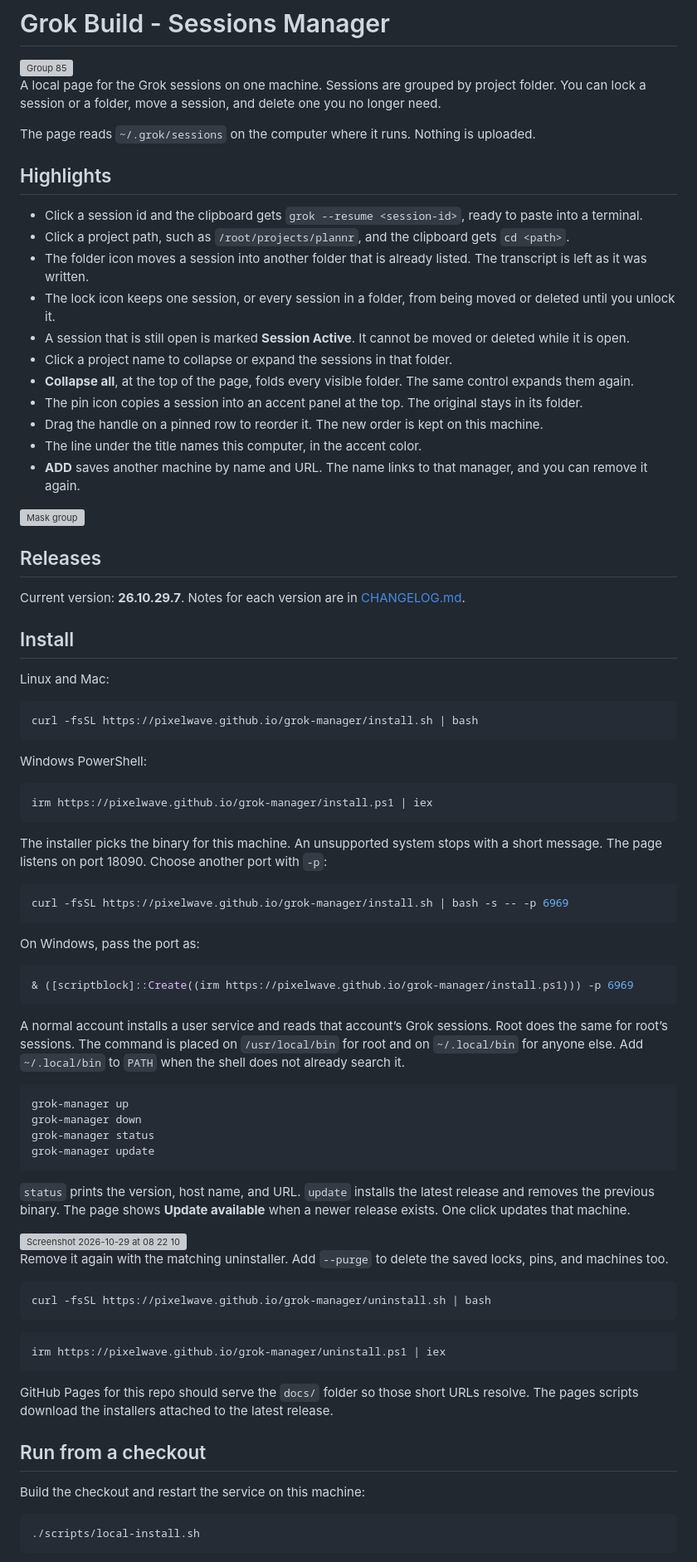
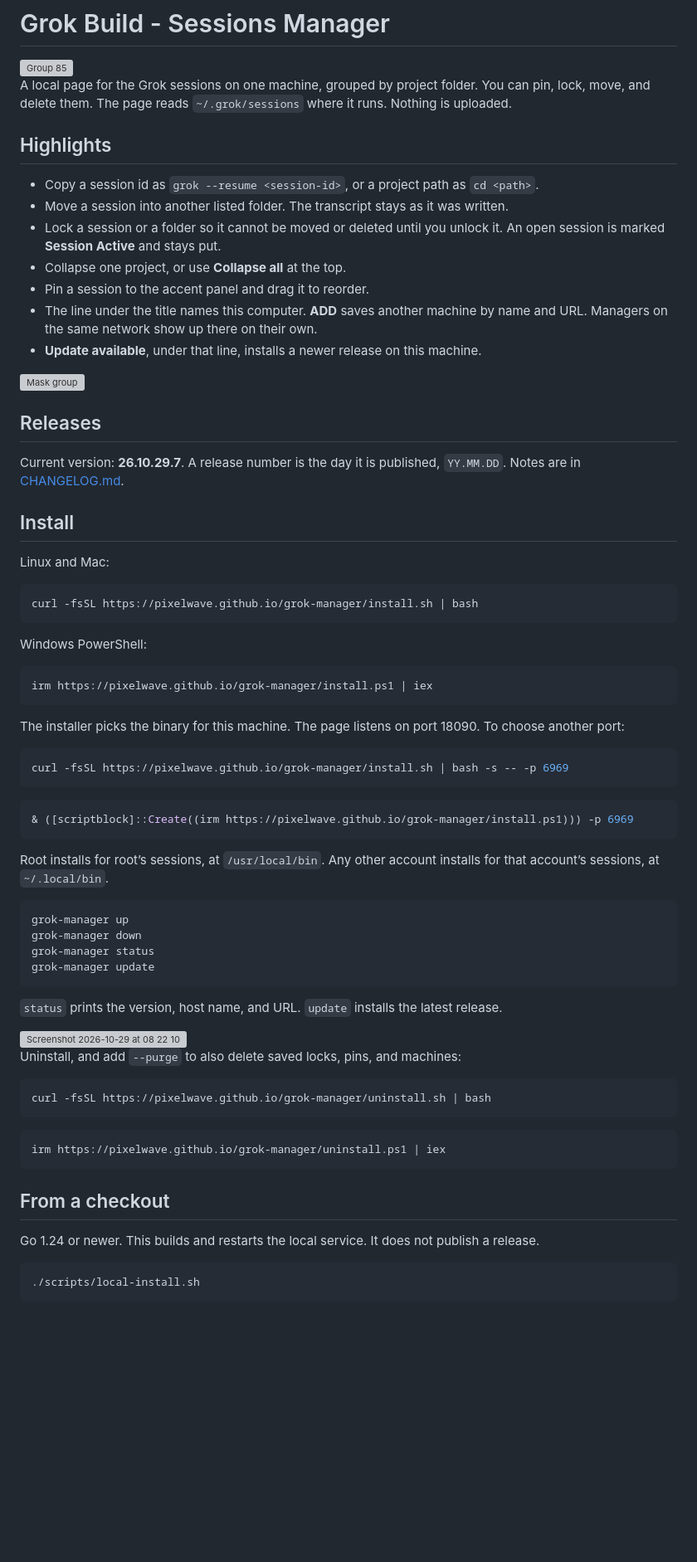
Before and after one commit to pixelwave/Grok-Manager, a Markdown page: README.md, the part around one of its changes. Shown at 83% size. GitHub-like rendering; blank space fills up the shorter version; grey boxes are pictures that could not be loaded.

Commit message:
Shorten the README for the current release.
Mention network discovery and the update line, and keep the new screenshots.

````diff
--- a/README.md
+++ b/README.md
@@ -7,29 +7,23 @@ If you find my work useful, please consider supporting:
 
 <img width="2130" height="1560" alt="Group 85" src="https://github.com/user-attachments/assets/eef9f790-950e-4fad-a865-4e034784f44b" />
 
-A local page for the Grok sessions on one machine. Sessions are grouped by project folder. You can lock a session or a folder, move a session, and delete one you no longer need.
-
-The page reads `~/.grok/sessions` on the computer where it runs. Nothing is uploaded.
+A local page for the Grok sessions on one machine, grouped by project folder. You can pin, lock, move, and delete them. The page reads `~/.grok/sessions` where it runs. Nothing is uploaded.
 
 ## Highlights
 
-- Click a session id and the clipboard gets `grok --resume <session-id>`, ready to paste into a terminal.
-- Click a project path, such as `/root/projects/plannr`, and the clipboard gets `cd <path>`.
-- The folder icon moves a session into another folder that is already listed. The transcript is left as it was written.
-- The lock icon keeps one session, or every session in a folder, from being moved or deleted until you unlock it.
-- A session that is still open is marked **Session Active**. It cannot be moved or deleted while it is open.
-- Click a project name to collapse or expand the sessions in that folder.
-- **Collapse all**, at the top of the page, folds every visible folder. The same control expands them again.
-- The pin icon copies a session into an accent panel at the top. The original stays in its folder.
-- Drag the handle on a pinned row to reorder it. The new order is kept on this machine.
-- The line under the title names this computer, in the accent color.
-- **ADD** saves another machine by name and URL. The name links to that manager, and you can remove it again.
+- Copy a session id as `grok --resume <session-id>`, or a project path as `cd <path>`.
+- Move a session into another listed folder. The transcript stays as it was written.
+- Lock a session or a folder so it cannot be moved or deleted until you unlock it. An open session is marked **Session Active** and stays put.
+- Collapse one project, or use **Collapse all** at the top.
+- Pin a session to the accent panel and drag it to reorder.
+- The line under the title names this computer. **ADD** saves another machine by name and URL. Managers on the same network show up there on their own.
+- **Update available**, under that line, installs a newer release on this machine.
 
 <img width="2298" height="1228" alt="Mask group" src="https://github.com/user-attachments/assets/839300ae-1793-41b9-bf78-79187f5c92a5" />
 
 ## Releases
 
-Current version: **26.10.29.7**. Notes for each version are in [CHANGELOG.md](CHANGELOG.md).
+Current version: **26.10.29.7**. A release number is the day it is published, `YY.MM.DD`. Notes are in [CHANGELOG.md](CHANGELOG.md).
 
 ## Install
 
@@ -45,19 +39,17 @@ Windows PowerShell:
 irm https://pixelwave.github.io/grok-manager/install.ps1 | iex
 ```
 
-The installer picks the binary for this machine. An unsupported system stops with a short message. The page listens on port 18090. Choose another port with `-p`:
+The installer picks the binary for this machine. The page listens on port 18090. To choose another port:
 
 ```bash
 curl -fsSL https://pixelwave.github.io/grok-manager/install.sh | bash -s -- -p 6969
 ```
 
-On Windows, pass the port as:
-
 ```powershell
 & ([scriptblock]::Create((irm https://pixelwave.github.io/grok-manager/install.ps1))) -p 6969
 ```
 
-A normal account installs a user service and reads that account’s Grok sessions. Root does the same for root’s sessions. The command is placed on `/usr/local/bin` for root and on `~/.local/bin` for anyone else. Add `~/.local/bin` to `PATH` when the shell does not already search it.
+Root installs for root’s sessions, at `/usr/local/bin`. Any other account installs for that account’s sessions, at `~/.local/bin`.
 
 ```bash
 grok-manager up
@@ -66,11 +58,11 @@ grok-manager status
 grok-manager update
 ```
 
-`status` prints the version, host name, and URL. `update` installs the latest release and removes the previous binary. The page shows **Update available** when a newer release exists. One click updates that machine.
+`status` prints the version, host name, and URL. `update` installs the latest release.
 
 <img width="515" height="310" alt="Screenshot 2026-10-29 at 08 22 10" src="https://github.com/user-attachments/assets/c94896cc-f7af-4fea-bf94-765efa500771" />
 
-Remove it again with the matching uninstaller. Add `--purge` to delete the saved locks, pins, and machines too.
+Uninstall, and add `--purge` to also delete saved locks, pins, and machines:
 
 ```bash
 curl -fsSL https://pixelwave.github.io/grok-manager/uninstall.sh | bash
@@ -80,11 +72,9 @@ curl -fsSL https://pixelwave.github.io/grok-manager/uninstall.sh | bash
 irm https://pixelwave.github.io/grok-manager/uninstall.ps1 | iex
 ```
 
-GitHub Pages for this repo should serve the `docs/` folder so those short URLs resolve. The pages scripts download the installers attached to the latest release.
+## From a checkout
 
-## Run from a checkout
-
-Build the checkout and restart the service on this machine:
+Go 1.24 or newer. This builds and restarts the local service. It does not publish a release.
 
 ```bash
 ./scripts/local-install.sh
````
Also changed, not shown: other parts of README.md (+2 -12 lines).
